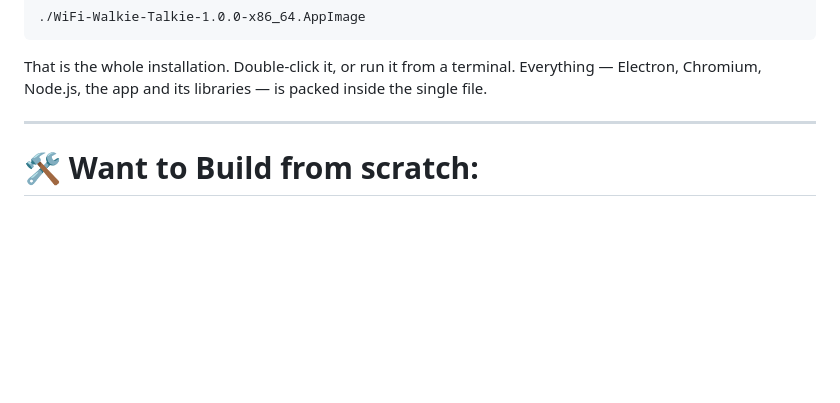
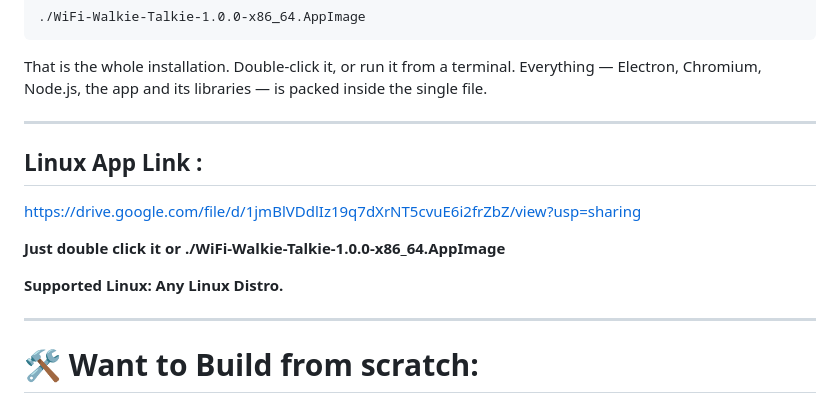
Before and after one commit to boss-defender/wifi-walkie-talkie, a Markdown page: wifi-walkie-talkie-linux-source-code/README.md, the part around the change. Rendered like a GitHub page; blank space fills up the shorter version.

```diff
--- a/wifi-walkie-talkie-linux-source-code/README.md
+++ b/wifi-walkie-talkie-linux-source-code/README.md
@@ -12,6 +12,16 @@ other and can talk, chat, send files and call each other.
 
 That is the whole installation. Double-click it, or run it from a terminal. Everything —
 Electron, Chromium, Node.js, the app and its libraries — is packed inside the single file.
+
+---
+
+## Linux App Link :
+
+https://drive.google.com/file/d/1jmBlVDdlIz19q7dXrNT5cvuE6i2frZbZ/view?usp=sharing
+
+**Just double click it or ./WiFi-Walkie-Talkie-1.0.0-x86_64.AppImage**
+
+**Supported Linux: Any Linux Distro.**
 
 ---
 
```
